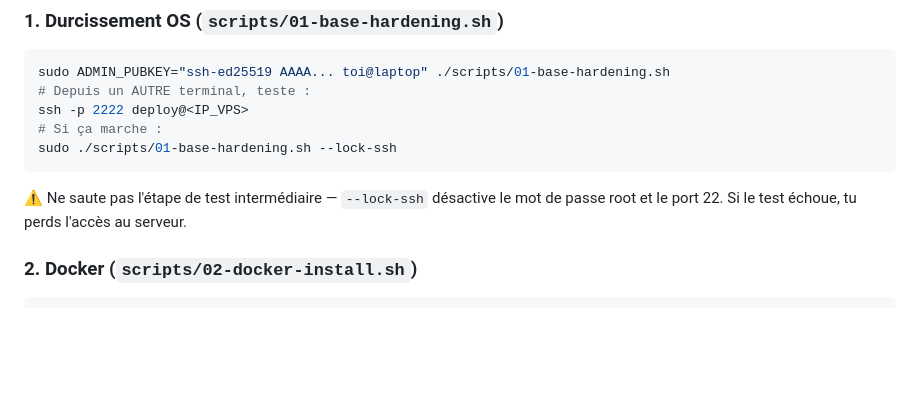
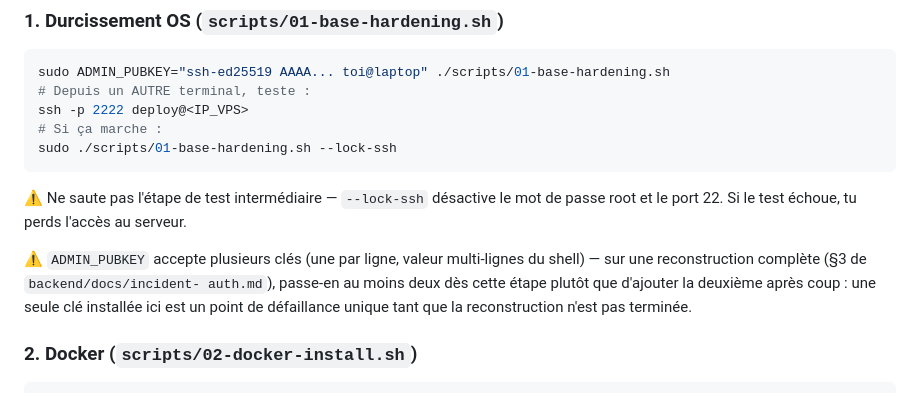
Before and after one commit to horlynat/hmm, a Markdown page: infra/README.md, the part around the change. Rendered like a GitHub page; blank space fills up the shorter version.

Commit message:
docs(infra): clarifier qu'ADMIN_PUBKEY accepte plusieurs clés
Complète le correctif du SPOF clé SSH admin (backend#107, incident-
auth.md §4) : sur une reconstruction complète du VPS, installer au moins
deux clés dès 01-base-hardening.sh plutôt que d'ajouter la deuxième après
coup, pour ne pas retraverser la même fenêtre de point de défaillance
unique le temps de le faire.

```diff
--- a/infra/README.md
+++ b/infra/README.md
@@ -43,6 +43,12 @@ sudo ./scripts/01-base-hardening.sh --lock-ssh
 
 ⚠️ Ne saute pas l'étape de test intermédiaire — `--lock-ssh` désactive le mot
 de passe root et le port 22. Si le test échoue, tu perds l'accès au serveur.
+
+⚠️ `ADMIN_PUBKEY` accepte plusieurs clés (une par ligne, valeur multi-lignes
+du shell) — sur une reconstruction complète (§3 de `backend/docs/incident-
+auth.md`), passe-en au moins deux dès cette étape plutôt que d'ajouter la
+deuxième après coup : une seule clé installée ici est un point de
+défaillance unique tant que la reconstruction n'est pas terminée.
 
 ### 2. Docker (`scripts/02-docker-install.sh`)
 
```
